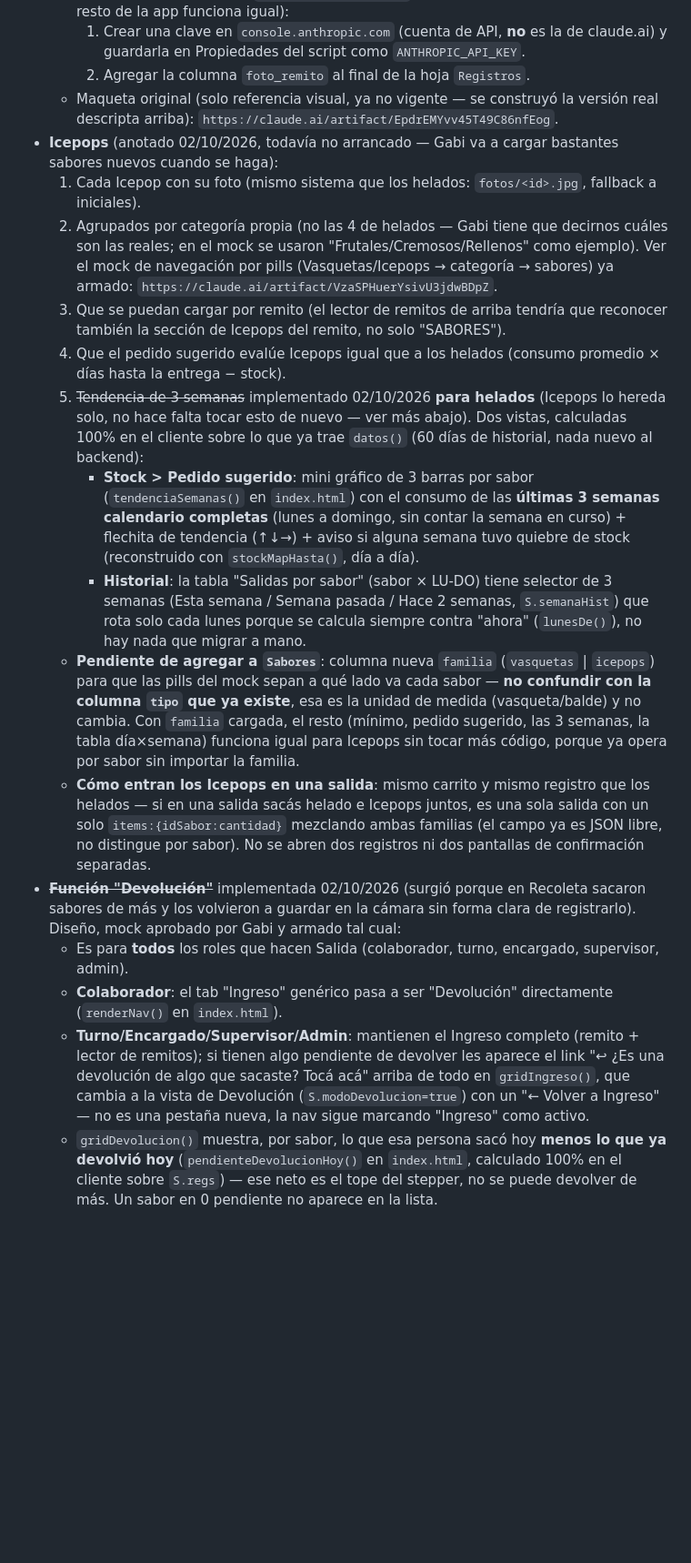
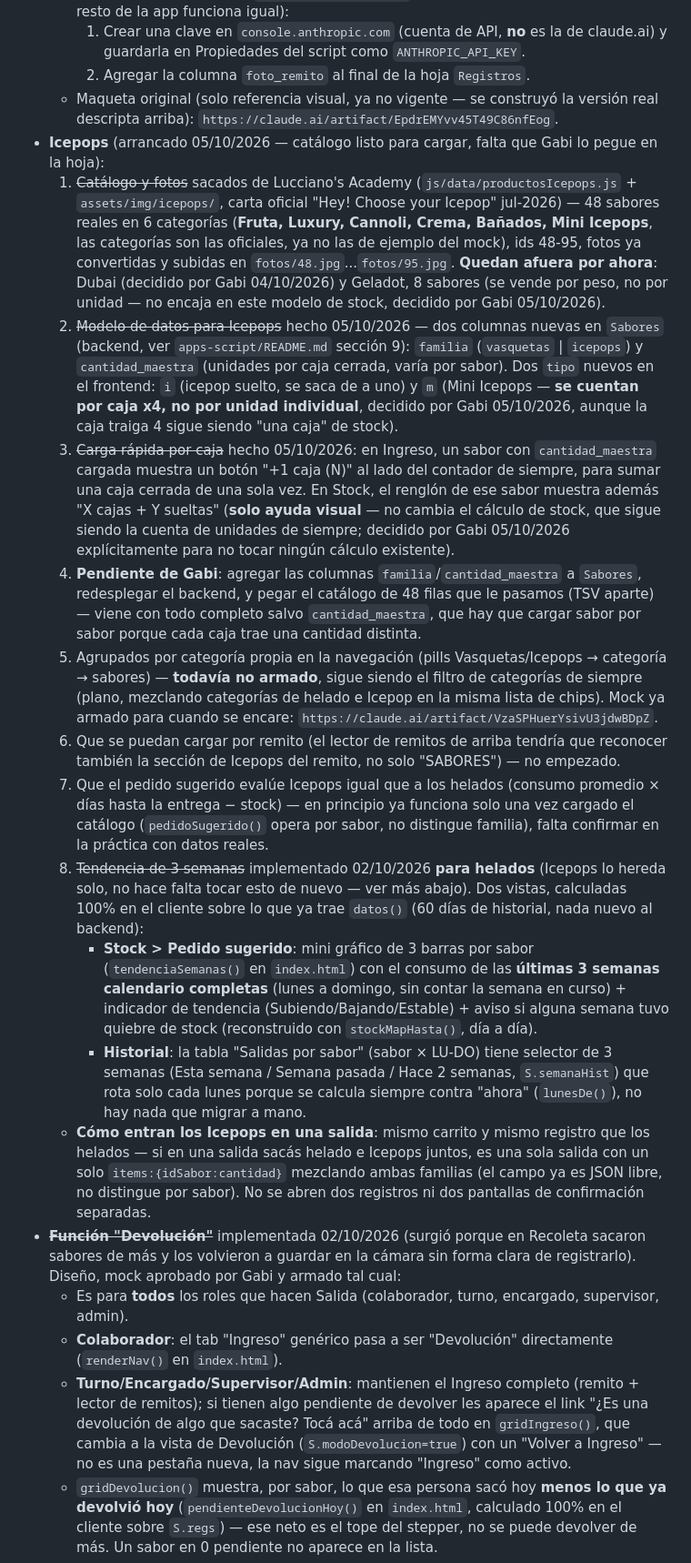
Before and after one commit to siscap-luccianos/camara-luccianos, a Markdown page: CLAUDE.md, the part around the change. Shown at 91% size. Rendered like a GitHub page; blank space fills up the shorter version.

Commit message:
docs: instrucciones de columnas nuevas de Sabores y estado real de Icepops
README: sección 9, agregar familia/cantidad_maestra a Sabores + redeploy.
CLAUDE.md: refleja el catálogo de 48 Icepops ya armado (categorías
reales, Dubai y Geladot afuera), el modelo de tipo i/m + cantidad_maestra,
y lo que todavía falta (nav por pills, remito, confirmar pedido sugerido).
De paso corrige dos referencias a símbolos que ya se sacaron del código.

Co-Authored-By: Claude Sonnet 5 <noreply@anthropic.com>
Claude-Session: https://claude.ai/code/session_01PisFh7KHNAEcfNL7L9FfXQ

```diff
--- a/CLAUDE.md
+++ b/CLAUDE.md
@@ -98,20 +98,22 @@ Reglas:
     1. Crear una clave en `console.anthropic.com` (cuenta de API, **no** es la de claude.ai) y guardarla en Propiedades del script como `ANTHROPIC_API_KEY`.
     2. Agregar la columna `foto_remito` al final de la hoja `Registros`.
   - Maqueta original (solo referencia visual, ya no vigente — se construyó la versión real descripta arriba): `https://claude.ai/artifact/EpdrEMYvv45T49C86nfEog`.
-- **Icepops** (anotado 02/10/2026, todavía no arrancado — Gabi va a cargar bastantes sabores nuevos cuando se haga):
-  1. Cada Icepop con su foto (mismo sistema que los helados: `fotos/<id>.jpg`, fallback a iniciales).
-  2. Agrupados por categoría propia (no las 4 de helados — Gabi tiene que decirnos cuáles son las reales; en el mock se usaron "Frutales/Cremosos/Rellenos" como ejemplo). Ver el mock de navegación por pills (Vasquetas/Icepops → categoría → sabores) ya armado: `https://claude.ai/artifact/VzaSPHuerYsivU3jdwBDpZ`.
-  3. Que se puedan cargar por remito (el lector de remitos de arriba tendría que reconocer también la sección de Icepops del remito, no solo "SABORES").
-  4. Que el pedido sugerido evalúe Icepops igual que a los helados (consumo promedio × días hasta la entrega − stock).
-  5. ~~Tendencia de 3 semanas~~ implementado 02/10/2026 **para helados** (Icepops lo hereda solo, no hace falta tocar esto de nuevo — ver más abajo). Dos vistas, calculadas 100% en el cliente sobre lo que ya trae `datos()` (60 días de historial, nada nuevo al backend):
-     - **Stock > Pedido sugerido**: mini gráfico de 3 barras por sabor (`tendenciaSemanas()` en `index.html`) con el consumo de las **últimas 3 semanas calendario completas** (lunes a domingo, sin contar la semana en curso) + flechita de tendencia (↑↓→) + aviso si alguna semana tuvo quiebre de stock (reconstruido con `stockMapHasta()`, día a día).
+- **Icepops** (arrancado 05/10/2026 — catálogo listo para cargar, falta que Gabi lo pegue en la hoja):
+  1. ~~Catálogo y fotos~~ sacados de Lucciano's Academy (`js/data/productosIcepops.js` + `assets/img/icepops/`, carta oficial "Hey! Choose your Icepop" jul-2026) — 48 sabores reales en 6 categorías (**Fruta, Luxury, Cannoli, Crema, Bañados, Mini Icepops**, las categorías son las oficiales, ya no las de ejemplo del mock), ids 48-95, fotos ya convertidas y subidas en `fotos/48.jpg`...`fotos/95.jpg`. **Quedan afuera por ahora**: Dubai (decidido por Gabi 04/10/2026) y Geladot, 8 sabores (se vende por peso, no por unidad — no encaja en este modelo de stock, decidido por Gabi 05/10/2026).
+  2. ~~Modelo de datos para Icepops~~ hecho 05/10/2026 — dos columnas nuevas en `Sabores` (backend, ver `apps-script/README.md` sección 9): `familia` (`vasquetas` | `icepops`) y `cantidad_maestra` (unidades por caja cerrada, varía por sabor). Dos `tipo` nuevos en el frontend: `i` (icepop suelto, se saca de a uno) y `m` (Mini Icepops — **se cuentan por caja x4, no por unidad individual**, decidido por Gabi 05/10/2026, aunque la caja traiga 4 sigue siendo "una caja" de stock).
+  3. ~~Carga rápida por caja~~ hecho 05/10/2026: en Ingreso, un sabor con `cantidad_maestra` cargada muestra un botón "+1 caja (N)" al lado del contador de siempre, para sumar una caja cerrada de una sola vez. En Stock, el renglón de ese sabor muestra además "X cajas + Y sueltas" (**solo ayuda visual** — no cambia el cálculo de stock, que sigue siendo la cuenta de unidades de siempre; decidido por Gabi 05/10/2026 explícitamente para no tocar ningún cálculo existente).
+  4. **Pendiente de Gabi**: agregar las columnas `familia`/`cantidad_maestra` a `Sabores`, redesplegar el backend, y pegar el catálogo de 48 filas que le pasamos (TSV aparte) — viene con todo completo salvo `cantidad_maestra`, que hay que cargar sabor por sabor porque cada caja trae una cantidad distinta.
+  5. Agrupados por categoría propia en la navegación (pills Vasquetas/Icepops → categoría → sabores) — **todavía no armado**, sigue siendo el filtro de categorías de siempre (plano, mezclando categorías de helado e Icepop en la misma lista de chips). Mock ya armado para cuando se encare: `https://claude.ai/artifact/VzaSPHuerYsivU3jdwBDpZ`.
+  6. Que se puedan cargar por remito (el lector de remitos de arriba tendría que reconocer también la sección de Icepops del remito, no solo "SABORES") — no empezado.
+  7. Que el pedido sugerido evalúe Icepops igual que a los helados (consumo promedio × días hasta la entrega − stock) — en principio ya funciona solo una vez cargado el catálogo (`pedidoSugerido()` opera por sabor, no distingue familia), falta confirmar en la práctica con datos reales.
+  8. ~~Tendencia de 3 semanas~~ implementado 02/10/2026 **para helados** (Icepops lo hereda solo, no hace falta tocar esto de nuevo — ver más abajo). Dos vistas, calculadas 100% en el cliente sobre lo que ya trae `datos()` (60 días de historial, nada nuevo al backend):
+     - **Stock > Pedido sugerido**: mini gráfico de 3 barras por sabor (`tendenciaSemanas()` en `index.html`) con el consumo de las **últimas 3 semanas calendario completas** (lunes a domingo, sin contar la semana en curso) + indicador de tendencia (Subiendo/Bajando/Estable) + aviso si alguna semana tuvo quiebre de stock (reconstruido con `stockMapHasta()`, día a día).
      - **Historial**: la tabla "Salidas por sabor" (sabor × LU-DO) tiene selector de 3 semanas (Esta semana / Semana pasada / Hace 2 semanas, `S.semanaHist`) que rota solo cada lunes porque se calcula siempre contra "ahora" (`lunesDe()`), no hay nada que migrar a mano.
-  - **Pendiente de agregar a `Sabores`**: columna nueva `familia` (`vasquetas` | `icepops`) para que las pills del mock sepan a qué lado va cada sabor — **no confundir con la columna `tipo` que ya existe**, esa es la unidad de medida (vasqueta/balde) y no cambia. Con `familia` cargada, el resto (mínimo, pedido sugerido, las 3 semanas, la tabla día×semana) funciona igual para Icepops sin tocar más código, porque ya opera por sabor sin importar la familia.
   - **Cómo entran los Icepops en una salida**: mismo carrito y mismo registro que los helados — si en una salida sacás helado e Icepops juntos, es una sola salida con un solo `items:{idSabor:cantidad}` mezclando ambas familias (el campo ya es JSON libre, no distingue por sabor). No se abren dos registros ni dos pantallas de confirmación separadas.
 - ~~**Función "Devolución"**~~ implementada 02/10/2026 (surgió porque en Recoleta sacaron sabores de más y los volvieron a guardar en la cámara sin forma clara de registrarlo). Diseño, mock aprobado por Gabi y armado tal cual:
   - Es para **todos** los roles que hacen Salida (colaborador, turno, encargado, supervisor, admin).
   - **Colaborador**: el tab "Ingreso" genérico pasa a ser "Devolución" directamente (`renderNav()` en `index.html`).
-  - **Turno/Encargado/Supervisor/Admin**: mantienen el Ingreso completo (remito + lector de remitos); si tienen algo pendiente de devolver les aparece el link "↩ ¿Es una devolución de algo que sacaste? Tocá acá" arriba de todo en `gridIngreso()`, que cambia a la vista de Devolución (`S.modoDevolucion=true`) con un "← Volver a Ingreso" — no es una pestaña nueva, la nav sigue marcando "Ingreso" como activo.
+  - **Turno/Encargado/Supervisor/Admin**: mantienen el Ingreso completo (remito + lector de remitos); si tienen algo pendiente de devolver les aparece el link "¿Es una devolución de algo que sacaste? Tocá acá" arriba de todo en `gridIngreso()`, que cambia a la vista de Devolución (`S.modoDevolucion=true`) con un "Volver a Ingreso" — no es una pestaña nueva, la nav sigue marcando "Ingreso" como activo.
   - `gridDevolucion()` muestra, por sabor, lo que esa persona sacó hoy **menos lo que ya devolvió hoy** (`pendienteDevolucionHoy()` en `index.html`, calculado 100% en el cliente sobre `S.regs`) — ese neto es el tope del stepper, no se puede devolver de más. Un sabor en 0 pendiente no aparece en la lista.
   - Sin campo de N° de remito.
   - Backend: sigue siendo `tipo:"ingreso"` (no toca `stockMap()`/`pedidoSugerido()`/`tendenciaSemanas()`), con una columna nueva `Registros.subtipo` (`"devolucion"` o vacío) — **a diferencia de lo planeado originalmente, NO se reutilizó `motivo`** porque esa columna ya la pisa `anular()` con el motivo de la anulación, hubiera perdido la marca de "esto fue una devolución" apenas alguien anulara el movimiento. En Historial, la pill muestra "devolución" (color propio, `.pill.devolucion`) en vez de "ingreso" cuando corresponde.
```
Also changed, not shown: apps-script/README.md (+10 -0 lines).
